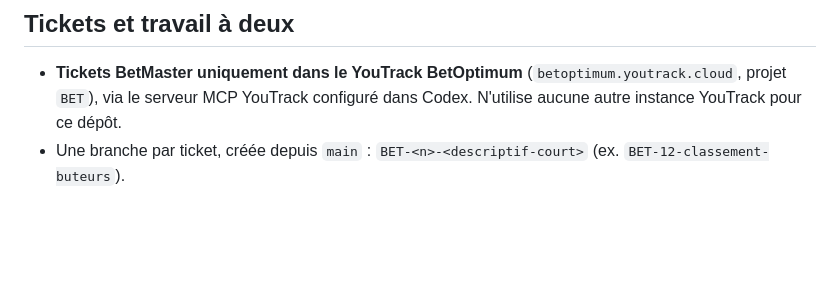
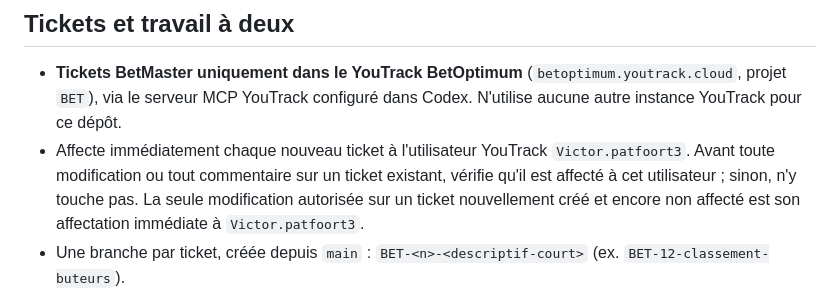
Before and after one commit to DonSanchitoo/prono_patfoort, a Markdown page: AGENTS.md, the part around the change. Drawn GitHub-style; blank space fills up the shorter version.

Commit message:
BET-68 Documente l'affectation des tickets

```diff
--- a/AGENTS.md
+++ b/AGENTS.md
@@ -40,6 +40,7 @@ Aucun linter ni formateur n'est configuré. Lance `npm test` avant chaque commit
 ## Tickets et travail à deux
 
 - **Tickets BetMaster uniquement dans le YouTrack BetOptimum** (`betoptimum.youtrack.cloud`, projet `BET`), via le serveur MCP YouTrack configuré dans Codex. N'utilise aucune autre instance YouTrack pour ce dépôt.
+- Affecte immédiatement chaque nouveau ticket à l'utilisateur YouTrack `Victor.patfoort3`. Avant toute modification ou tout commentaire sur un ticket existant, vérifie qu'il est affecté à cet utilisateur ; sinon, n'y touche pas. La seule modification autorisée sur un ticket nouvellement créé et encore non affecté est son affectation immédiate à `Victor.patfoort3`.
 - Une branche par ticket, créée depuis `main` : `BET-<n>-<descriptif-court>` (ex. `BET-12-classement-buteurs`).
 - Le numéro du ticket figure dans chaque message de commit et dans le titre de la pull request (ex. `BET-12 Ajoute le classement des buteurs`).
 - Le ticket est fermé quand la pull request est fusionnée dans `main`.
```
Also changed, not shown: CLAUDE.md (+1 -0 lines).
